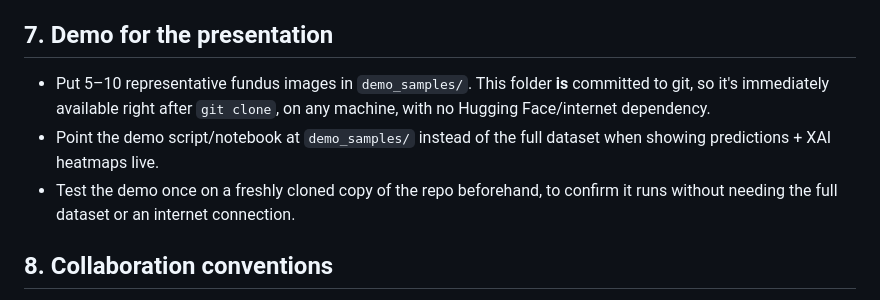
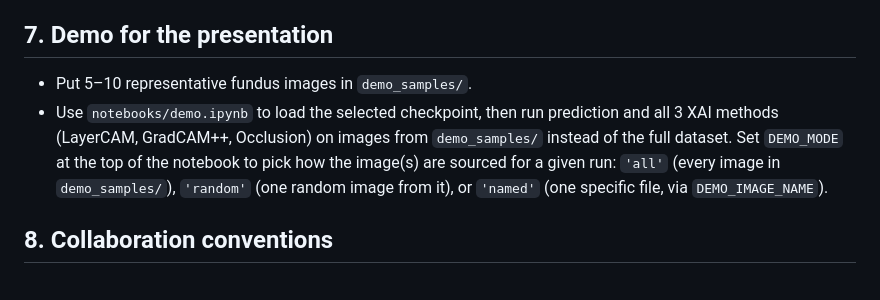
Before and after one commit to USTH-B3-Projects/DL2026-Group05-Project30, a Markdown page: README.md, the part around the change. GitHub-like rendering.

Commit message:
Update demo instructions in README.md
Clarify demo instructions and add usage details for the demo notebook.

```diff
--- a/README.md
+++ b/README.md
@@ -154,9 +154,8 @@ See [`DATA.md`](DATA.md) for the official dataset URL, dataset version, data spl
 
 ## 7. Demo for the presentation
 
-- Put 5–10 representative fundus images in `demo_samples/`. This folder **is** committed to git, so it's immediately available right after `git clone`, on any machine, with no Hugging Face/internet dependency.
-- Point the demo script/notebook at `demo_samples/` instead of the full dataset when showing predictions + XAI heatmaps live.
-- Test the demo once on a freshly cloned copy of the repo beforehand, to confirm it runs without needing the full dataset or an internet connection.
+- Put 5–10 representative fundus images in `demo_samples/`.
+- Use `notebooks/demo.ipynb` to load the selected checkpoint, then run prediction and all 3 XAI methods (LayerCAM, GradCAM++, Occlusion) on images from `demo_samples/` instead of the full dataset. Set `DEMO_MODE` at the top of the notebook to pick how the image(s) are sourced for a given run: `'all'` (every image in `demo_samples/`), `'random'` (one random image from it), or `'named'` (one specific file, via `DEMO_IMAGE_NAME`).
 
 ## 8. Collaboration conventions
 
```
